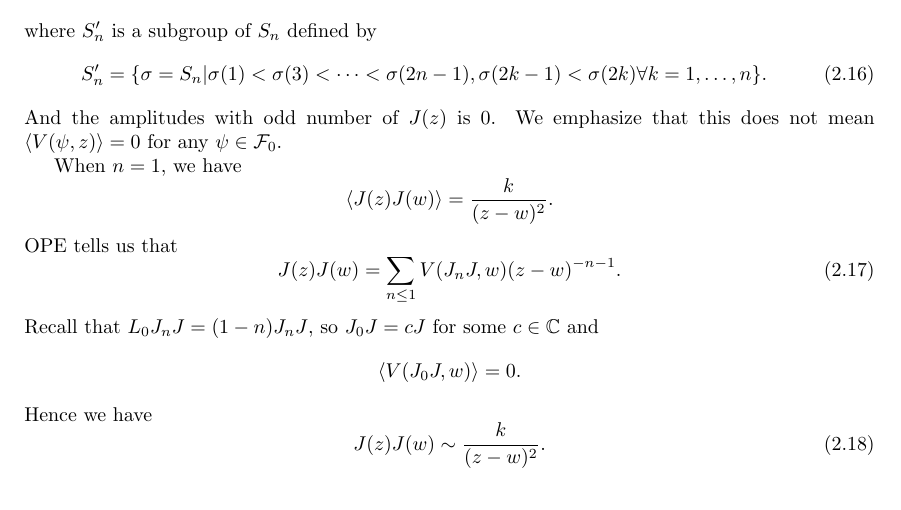
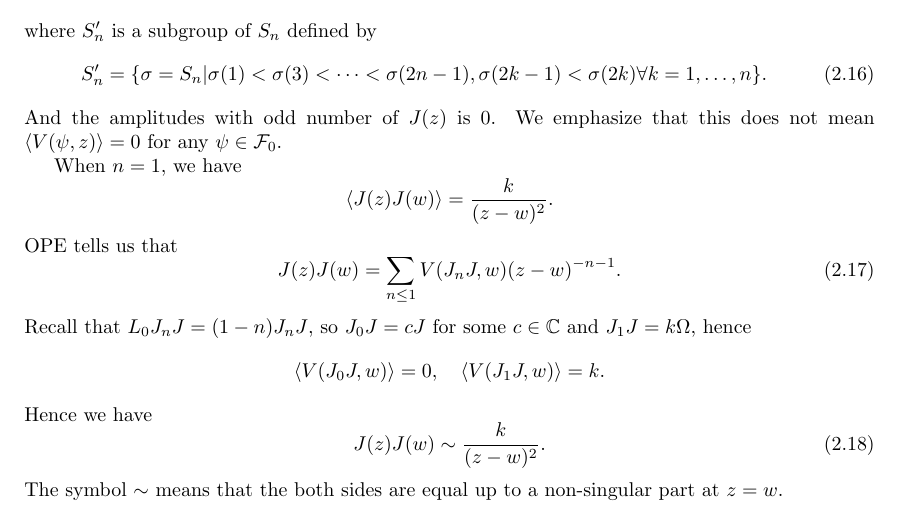
Before and after one commit to zhangxh-math/Notes, a LaTeX document (Conformal_Field_Theory/main.tex): part of page 4 of 5, cut so that both start at the same text. Compiled offline with pdfLaTeX.

Commit message:
Update single boson

```diff
--- a/Conformal_Field_Theory/main.tex
+++ b/Conformal_Field_Theory/main.tex
@@ -261,14 +261,15 @@
   \begin{equation}
     J(z)J(w)=\sum_{n\le 1} V(J_{n}J,w)(z-w)^{-n-1}.
   \end{equation}
-  Recall that \(L_0J_{n}J=(1-n)J_{n}J\), so \(J_0J=cJ\) for some \(c\in \mathbb{C}\) and
+  Recall that \(L_0J_{n}J=(1-n)J_{n}J\), so \(J_0J=cJ\) for some \(c\in \mathbb{C}\) and \(J_1J=k\Omega\), hence
   \[
-      \left<V(J_0J,w) \right> =0.
+      \left<V(J_0J,w) \right> =0, \quad\left< V(J_1J,w) \right> = k.
   \]
   Hence we have
   \begin{equation}
     J(z)J(w)\sim \frac{k}{(z-w)^2}.
   \end{equation}
+  The symbol \(\sim \) means that the both sides are equal up to a non-singular part at \(z=w\).
 
 	\addcontentsline{toc}{section}{References}
     \bibliographystyle{alpha}
```
Also changed, not shown: Conformal_Field_Theory/main.pdf, 3 other files.
